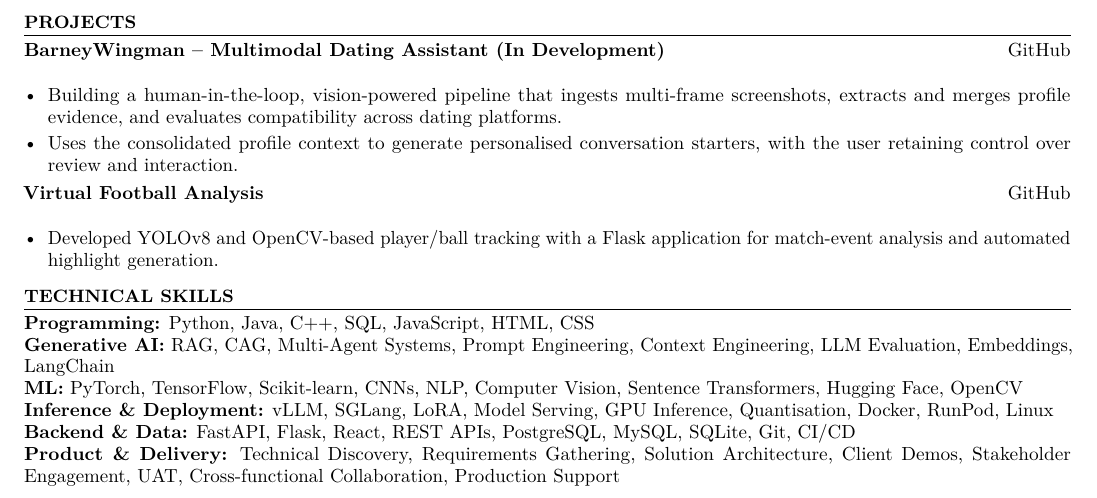
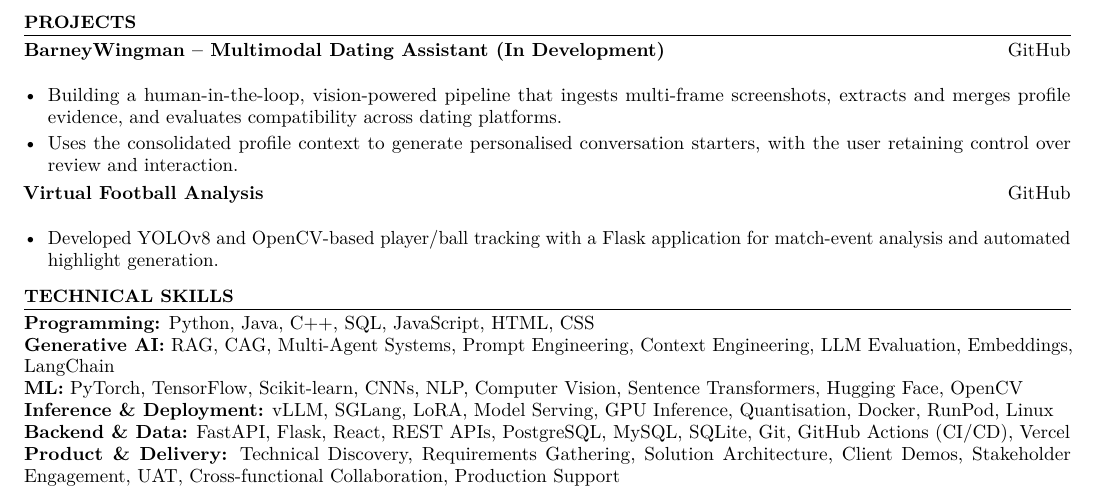
Before and after one commit to driizzyybreezzyy/AIryan-portfolio, a LaTeX CV (resume/main.tex): part of the page, cut so that both start at the same text. Compiled offline with pdfLaTeX.

Commit message:
docs(resume): update resume from Overleaf [trigger-sync]

```diff
--- a/resume/main.tex
+++ b/resume/main.tex
@@ -144,7 +144,7 @@ B.Tech in Computer Science and Engineering
 \textbf{Generative AI:} RAG, CAG, Multi-Agent Systems, Prompt Engineering, Context Engineering, LLM Evaluation, Embeddings, LangChain\\
 \textbf{ML:} PyTorch, TensorFlow, Scikit-learn, CNNs, NLP, Computer Vision, Sentence Transformers, Hugging Face, OpenCV\\
 \textbf{Inference \& Deployment:} vLLM, SGLang, LoRA, Model Serving, GPU Inference, Quantisation, Docker, RunPod, Linux\\
-\textbf{Backend \& Data:} FastAPI, Flask, React, REST APIs, PostgreSQL, MySQL, SQLite, Git, CI/CD\\
+\textbf{Backend \& Data:} FastAPI, Flask, React, REST APIs, PostgreSQL, MySQL, SQLite, Git, GitHub Actions (CI/CD), Vercel\\
 \textbf{Product \& Delivery:} Technical Discovery, Requirements Gathering, Solution Architecture, Client Demos, Stakeholder Engagement, UAT, Cross-functional Collaboration, Production Support
 
 \end{document}
```
